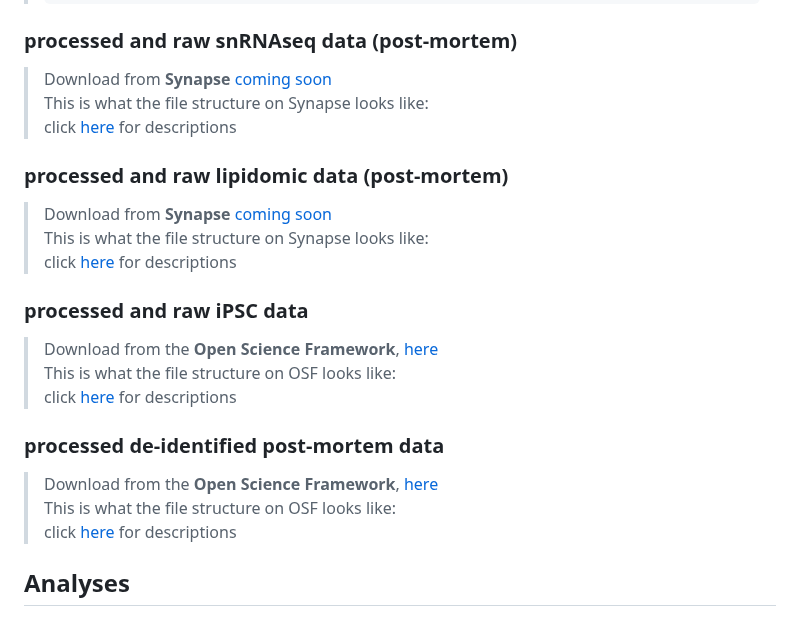
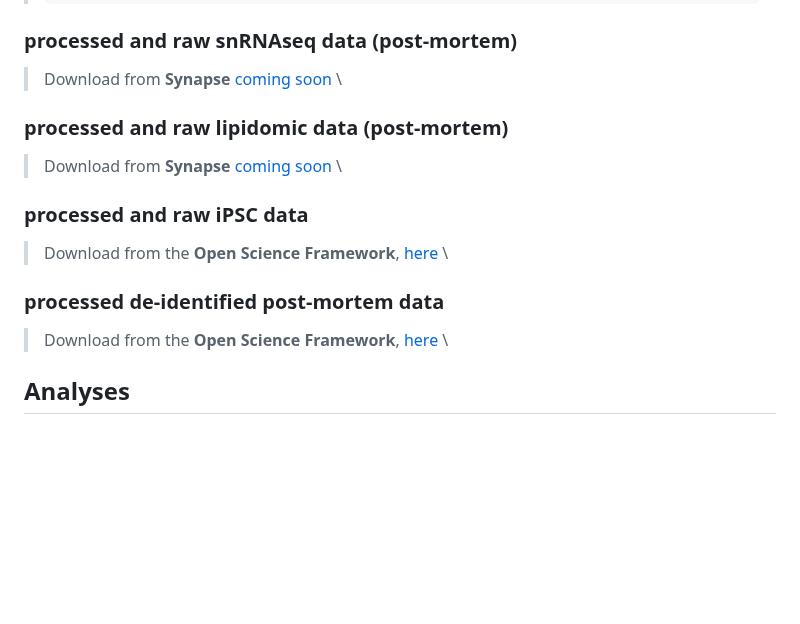
Before and after one commit to djunamay/ABCA7lof2, a Markdown page: README.md, the part around the change. GitHub-like rendering; folded sections open; blank space fills up the shorter version.

```diff
--- a/README.md
+++ b/README.md
@@ -22,23 +22,15 @@ Follow these instructions to access the data generated and used as part of this
 > </details>
 ### processed and raw snRNAseq data (post-mortem)
 > Download from **Synapse** [coming soon](https://linktosynapse) \
-> This is what the file structure on Synapse looks like: \
-> click [here](https://linktosynapse) for descriptions
 
 ### processed and raw lipidomic data (post-mortem)
 > Download from **Synapse** [coming soon](https://linktosynapse) \
-> This is what the file structure on Synapse looks like: \
-> click [here](https://linktosynapse) for descriptions
 
 ### processed and raw iPSC data
 > Download from the **Open Science Framework**, [here](https://osf.io/vn7w2/) \
-> This is what the file structure on OSF looks like: \
-> click [here](https://osf.io/vn7w2/) for descriptions
 
 ### processed de-identified post-mortem data
 > Download from the **Open Science Framework**, [here](https://osf.io/vn7w2/) \
-> This is what the file structure on OSF looks like: \
-> click [here](https://osf.io/vn7w2/) for descriptions
 
 
 ## Analyses
```
